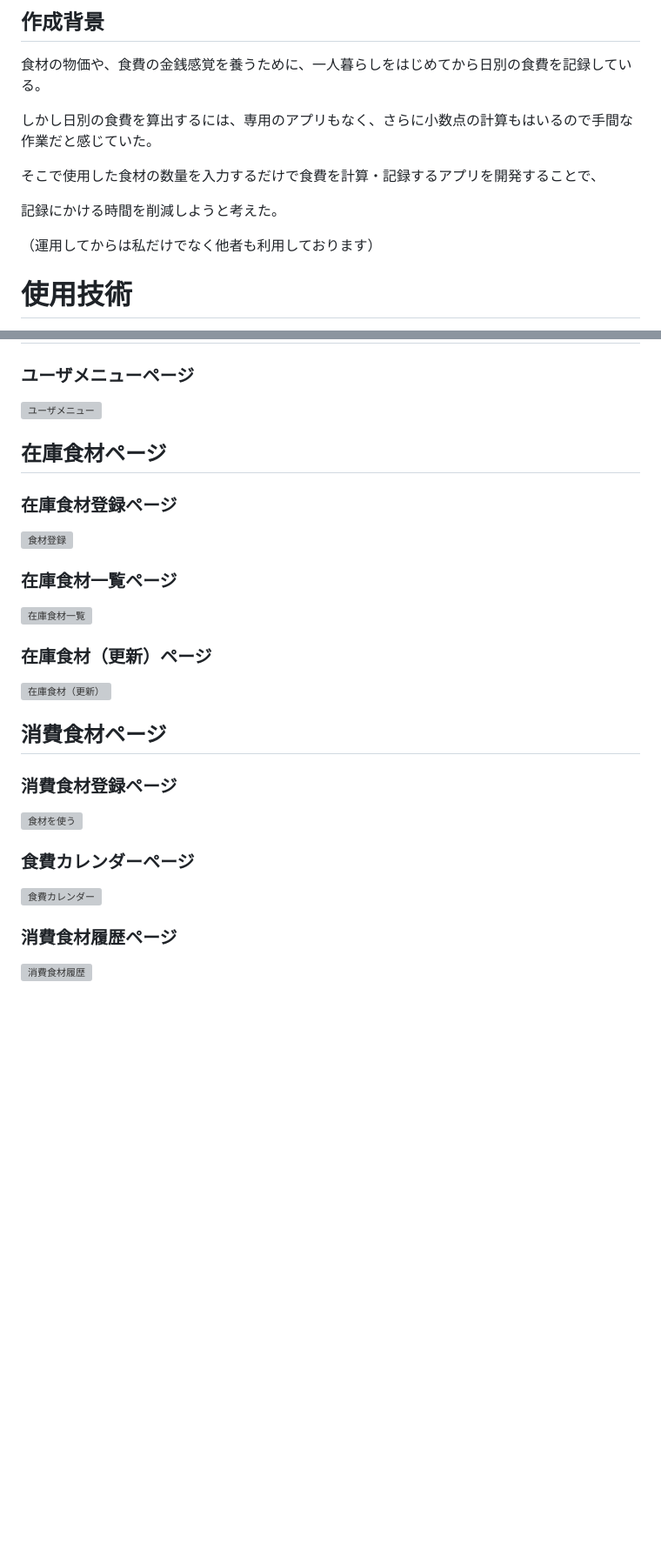
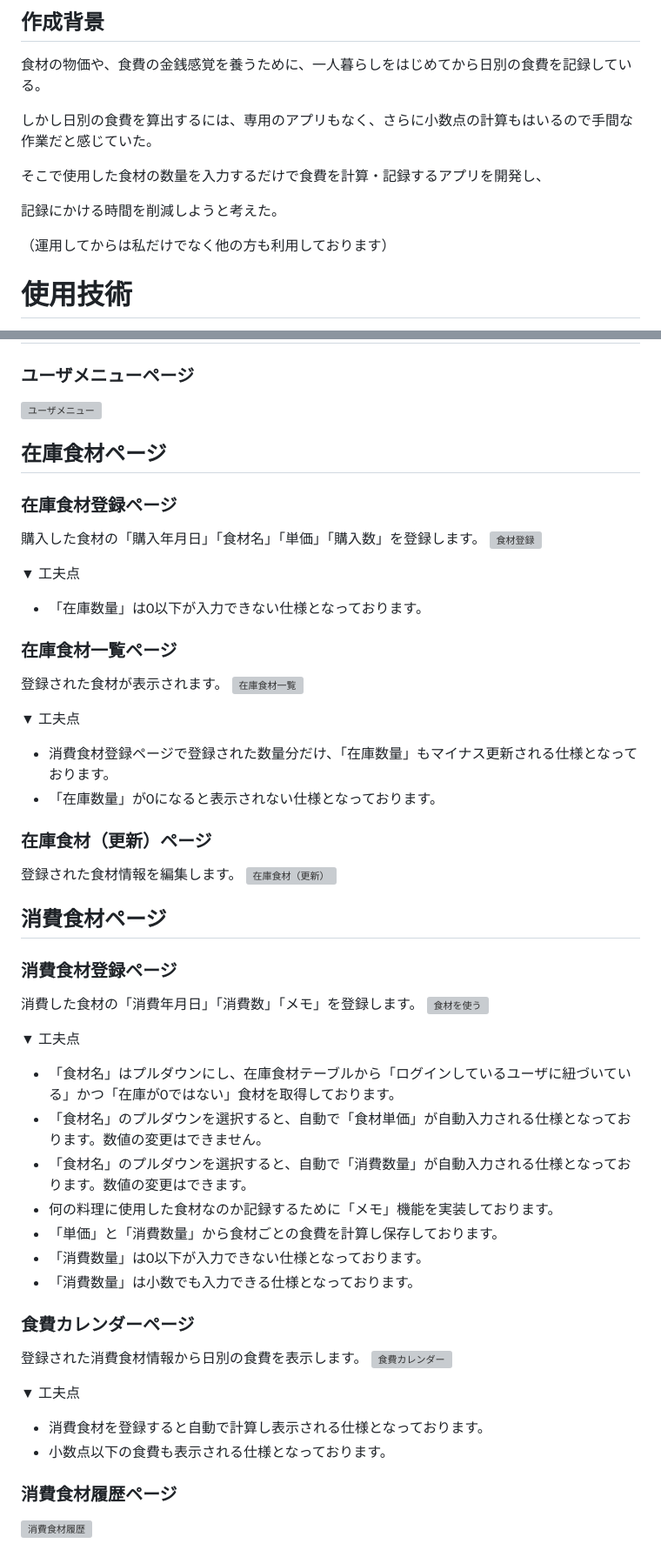
Before and after one commit to mrstnj/FRIDGEM, a Markdown page: README.md, 2 parts joined by grey strips. Shown at 87% size. Rendered like a GitHub page; blank space fills up the shorter version; grey boxes are pictures that could not be loaded.

```diff
--- a/README.md
+++ b/README.md
@@ -19,11 +19,11 @@ pass:hogehoge
 
 しかし日別の食費を算出するには、専用のアプリもなく、さらに小数点の計算もはいるので手間な作業だと感じていた。
 
-そこで使用した食材の数量を入力するだけで食費を計算・記録するアプリを開発することで、
+そこで使用した食材の数量を入力するだけで食費を計算・記録するアプリを開発し、
 
 記録にかける時間を削減しようと考えた。
 
-（運用してからは私だけでなく他者も利用しております）
+（運用してからは私だけでなく他の方も利用しております）
 
 # 使用技術
 言語 : Ruby (3.1.2)
@@ -77,23 +77,47 @@ DB : PostgreSQL
 ### ユーザメニューページ
 <img width="1440" alt="ユーザメニュー" src="https://user-images.githubusercontent.com/119155601/221577105-1193badb-b61f-4d07-b3b5-2611f8d58c37.png">
 
-
 ## 在庫食材ページ
 ### 在庫食材登録ページ
+購入した食材の「購入年月日」「食材名」「単価」「購入数」を登録します。
 ![食材登録](https://user-images.githubusercontent.com/119155601/221582273-c6a9547b-9672-47e7-888a-1b0e6f9c378f.gif)
 
+▼ 工夫点
+- 「在庫数量」は0以下が入力できない仕様となっております。
+
 ### 在庫食材一覧ページ
+登録された食材が表示されます。
 <img width="1440" alt="在庫食材一覧" src="https://user-images.githubusercontent.com/119155601/221577384-ca658d17-5448-4e99-8240-07a7cf016614.png">
 
+▼ 工夫点
+- 消費食材登録ページで登録された数量分だけ、「在庫数量」もマイナス更新される仕様となっております。
+- 「在庫数量」が0になると表示されない仕様となっております。
+
 ### 在庫食材（更新）ページ
+登録された食材情報を編集します。
 <img width="1440" alt="在庫食材（更新）" src="https://user-images.githubusercontent.com/119155601/221577327-fc336e75-467a-4584-8822-1c6c35bbb168.png">
 
 ## 消費食材ページ
 ### 消費食材登録ページ
+消費した食材の「消費年月日」「消費数」「メモ」を登録します。
 ![食材を使う](https://user-images.githubusercontent.com/119155601/221581532-fd536697-1e25-42d2-9332-30bb42b9f67d.gif)
 
+▼ 工夫点
+- 「食材名」はプルダウンにし、在庫食材テーブルから「ログインしているユーザに紐づいている」かつ「在庫が0ではない」食材を取得しております。
+- 「食材名」のプルダウンを選択すると、自動で「食材単価」が自動入力される仕様となっております。数値の変更はできません。
+- 「食材名」のプルダウンを選択すると、自動で「消費数量」が自動入力される仕様となっております。数値の変更はできます。
+- 何の料理に使用した食材なのか記録するために「メモ」機能を実装しております。
+- 「単価」と「消費数量」から食材ごとの食費を計算し保存しております。
+- 「消費数量」は0以下が入力できない仕様となっております。
+- 「消費数量」は小数でも入力できる仕様となっております。
+
 ### 食費カレンダーページ
+登録された消費食材情報から日別の食費を表示します。
 <img width="1440" alt="食費カレンダー" src="https://user-images.githubusercontent.com/119155601/221576303-9c473c64-a0be-4672-b7aa-8798ad34b8ff.png">
+
+▼ 工夫点
+- 消費食材を登録すると自動で計算し表示される仕様となっております。
+- 小数点以下の食費も表示される仕様となっております。
 
 ### 消費食材履歴ページ
 <img width="1440" alt="消費食材履歴" src="https://user-images.githubusercontent.com/119155601/221576081-c1635221-0cd4-4c57-adaa-5087aab0e91e.png">
```
